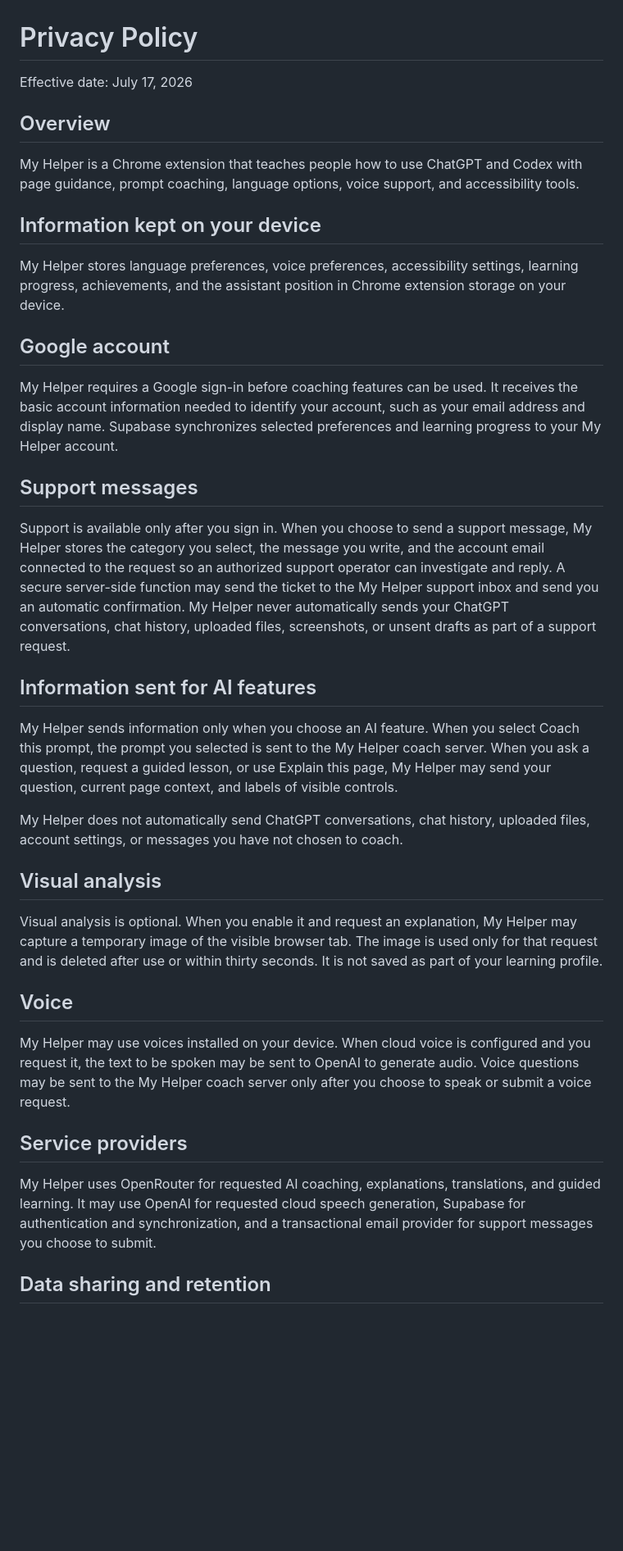
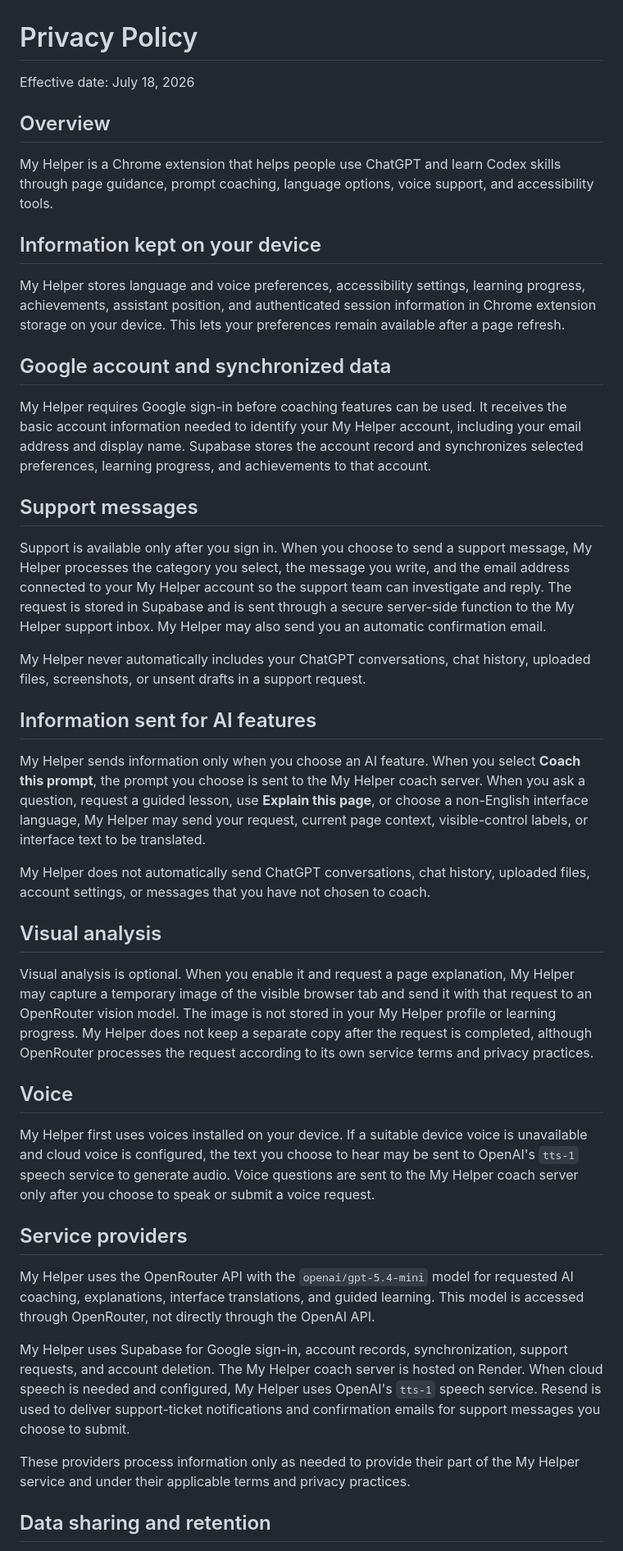
Before and after one commit to Theophilus20/my-helper, a Markdown page: PRIVACY.md, the part around one of its changes. Shown at 82% size. Drawn GitHub-style; blank space fills up the shorter version.

```diff
--- a/PRIVACY.md
+++ b/PRIVACY.md
@@ -1,40 +1,46 @@
 # Privacy Policy
 
-Effective date: July 17, 2026
+Effective date: July 18, 2026
 
 ## Overview
 
-My Helper is a Chrome extension that teaches people how to use ChatGPT and Codex with page guidance, prompt coaching, language options, voice support, and accessibility tools.
+My Helper is a Chrome extension that helps people use ChatGPT and learn Codex skills through page guidance, prompt coaching, language options, voice support, and accessibility tools.
 
 ## Information kept on your device
 
-My Helper stores language preferences, voice preferences, accessibility settings, learning progress, achievements, and the assistant position in Chrome extension storage on your device.
+My Helper stores language and voice preferences, accessibility settings, learning progress, achievements, assistant position, and authenticated session information in Chrome extension storage on your device. This lets your preferences remain available after a page refresh.
 
-## Google account
+## Google account and synchronized data
 
-My Helper requires a Google sign-in before coaching features can be used. It receives the basic account information needed to identify your account, such as your email address and display name. Supabase synchronizes selected preferences and learning progress to your My Helper account.
+My Helper requires Google sign-in before coaching features can be used. It receives the basic account information needed to identify your My Helper account, including your email address and display name. Supabase stores the account record and synchronizes selected preferences, learning progress, and achievements to that account.
 
 ## Support messages
 
-Support is available only after you sign in. When you choose to send a support message, My Helper stores the category you select, the message you write, and the account email connected to the request so an authorized support operator can investigate and reply. A secure server-side function may send the ticket to the My Helper support inbox and send you an automatic confirmation. My Helper never automatically sends your ChatGPT conversations, chat history, uploaded files, screenshots, or unsent drafts as part of a support request.
+Support is available only after you sign in. When you choose to send a support message, My Helper processes the category you select, the message you write, and the email address connected to your My Helper account so the support team can investigate and reply. The request is stored in Supabase and is sent through a secure server-side function to the My Helper support inbox. My Helper may also send you an automatic confirmation email.
+
+My Helper never automatically includes your ChatGPT conversations, chat history, uploaded files, screenshots, or unsent drafts in a support request.
 
 ## Information sent for AI features
 
-My Helper sends information only when you choose an AI feature. When you select Coach this prompt, the prompt you selected is sent to the My Helper coach server. When you ask a question, request a guided lesson, or use Explain this page, My Helper may send your question, current page context, and labels of visible controls.
+My Helper sends information only when you choose an AI feature. When you select **Coach this prompt**, the prompt you choose is sent to the My Helper coach server. When you ask a question, request a guided lesson, use **Explain this page**, or choose a non-English interface language, My Helper may send your request, current page context, visible-control labels, or interface text to be translated.
 
-My Helper does not automatically send ChatGPT conversations, chat history, uploaded files, account settings, or messages you have not chosen to coach.
+My Helper does not automatically send ChatGPT conversations, chat history, uploaded files, account settings, or messages that you have not chosen to coach.
 
 ## Visual analysis
 
-Visual analysis is optional. When you enable it and request an explanation, My Helper may capture a temporary image of the visible browser tab. The image is used only for that request and is deleted after use or within thirty seconds. It is not saved as part of your learning profile.
+Visual analysis is optional. When you enable it and request a page explanation, My Helper may capture a temporary image of the visible browser tab and send it with that request to an OpenRouter vision model. The image is not stored in your My Helper profile or learning progress. My Helper does not keep a separate copy after the request is completed, although OpenRouter processes the request according to its own service terms and privacy practices.
 
 ## Voice
 
-My Helper may use voices installed on your device. When cloud voice is configured and you request it, the text to be spoken may be sent to OpenAI to generate audio. Voice questions may be sent to the My Helper coach server only after you choose to speak or submit a voice request.
+My Helper first uses voices installed on your device. If a suitable device voice is unavailable and cloud voice is configured, the text you choose to hear may be sent to OpenAI's `tts-1` speech service to generate audio. Voice questions are sent to the My Helper coach server only after you choose to speak or submit a voice request.
 
 ## Service providers
 
-My Helper uses OpenRouter for requested AI coaching, explanations, translations, and guided learning. It may use OpenAI for requested cloud speech generation, Supabase for authentication and synchronization, and a transactional email provider for support messages you choose to submit.
+My Helper uses the OpenRouter API with the `openai/gpt-5.4-mini` model for requested AI coaching, explanations, interface translations, and guided learning. This model is accessed through OpenRouter, not directly through the OpenAI API.
+
+My Helper uses Supabase for Google sign-in, account records, synchronization, support requests, and account deletion. The My Helper coach server is hosted on Render. When cloud speech is needed and configured, My Helper uses OpenAI's `tts-1` speech service. Resend is used to deliver support-ticket notifications and confirmation emails for support messages you choose to submit.
+
+These providers process information only as needed to provide their part of the My Helper service and under their applicable terms and privacy practices.
 
 ## Data sharing and retention
 
```
Also changed, not shown: other parts of PRIVACY.md (+13 -3 lines), README.md (+31 -26 lines).
